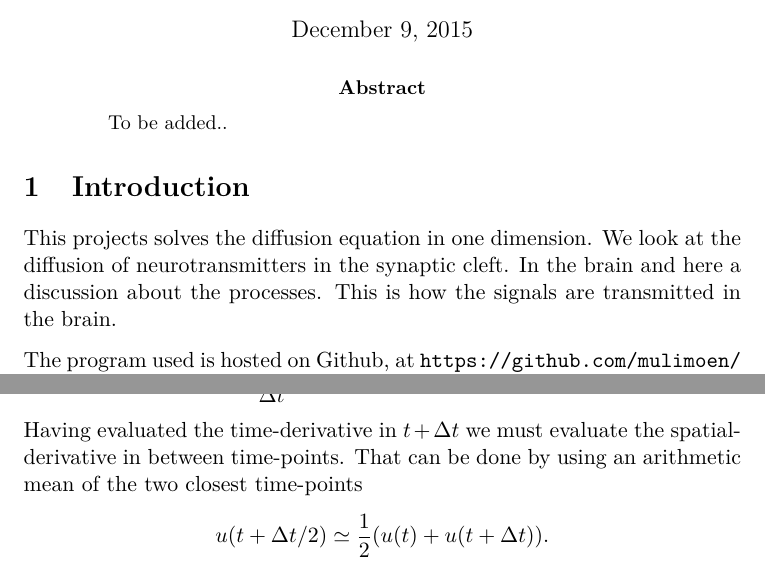
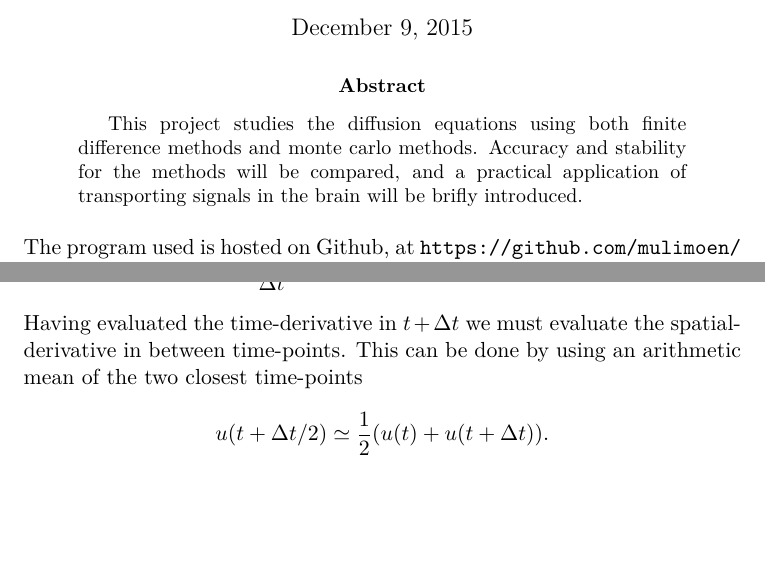
Before and after one commit to muligmoen/FYS3110CompPhy, a LaTeX paper (Project 5/report/report.tex): two parts of pages 1 and 6 of 12 before the commit and two parts of pages 1 and 7 of 13 after it, joined at a grey line, cut so that both start at the same text, the shorter picture padded with empty space. Compiled offline with pdfLaTeX.

Commit message:
some additions to report

```diff
--- a/Project 5/report/report.tex
+++ b/Project 5/report/report.tex
@@ -82,14 +82,8 @@ Candidate numbers 33 \& 63}
 \maketitle
 
 \begin{abstract}
-To be added..
+This project studies the diffusion equations using both finite difference methods and monte carlo methods. Accuracy and stability for the methods will be compared, and a practical application of transporting signals in the brain will be brifly introduced.
 \end{abstract}
-
-\section{Introduction}
-This projects solves the diffusion equation in one dimension. We look
-at the diffusion of neurotransmitters in the synaptic cleft. In the brain
-and here a discussion about the processes. This is how the signals are
-transmitted in the brain.
 
 The program used is hosted on Github, at
 \url{https://github.com/mulimoen/FYS3150CompPhy} under project 5.
@@ -372,7 +376,7 @@ To ensure better accuracy a center derivative in time can be used as well. By le
 \begin{equation}
 \frac{u(t + \Delta t)-u(t)}{\Delta t} = u'(t+\Delta t) + O(\Delta t^2)
 \end{equation}
-Having evaluated the time-derivative in $t+\Delta t$ we must evaluate the spatial-derivative in between time-points. That can be done by using an arithmetic mean of the two closest time-points
+Having evaluated the time-derivative in $t+\Delta t$ we must evaluate the spatial-derivative in between time-points. This can be done by using an arithmetic mean of the two closest time-points
 \begin{align*}
 u(t+\Delta t/2) \simeq \frac{1}{2}(u(t)+u(t+\Delta t)).
 \end{align*}
```
Also changed, not shown: Project 5/report/fig1.png (added), Project 5/report/report.tex (16 more changed lines).
